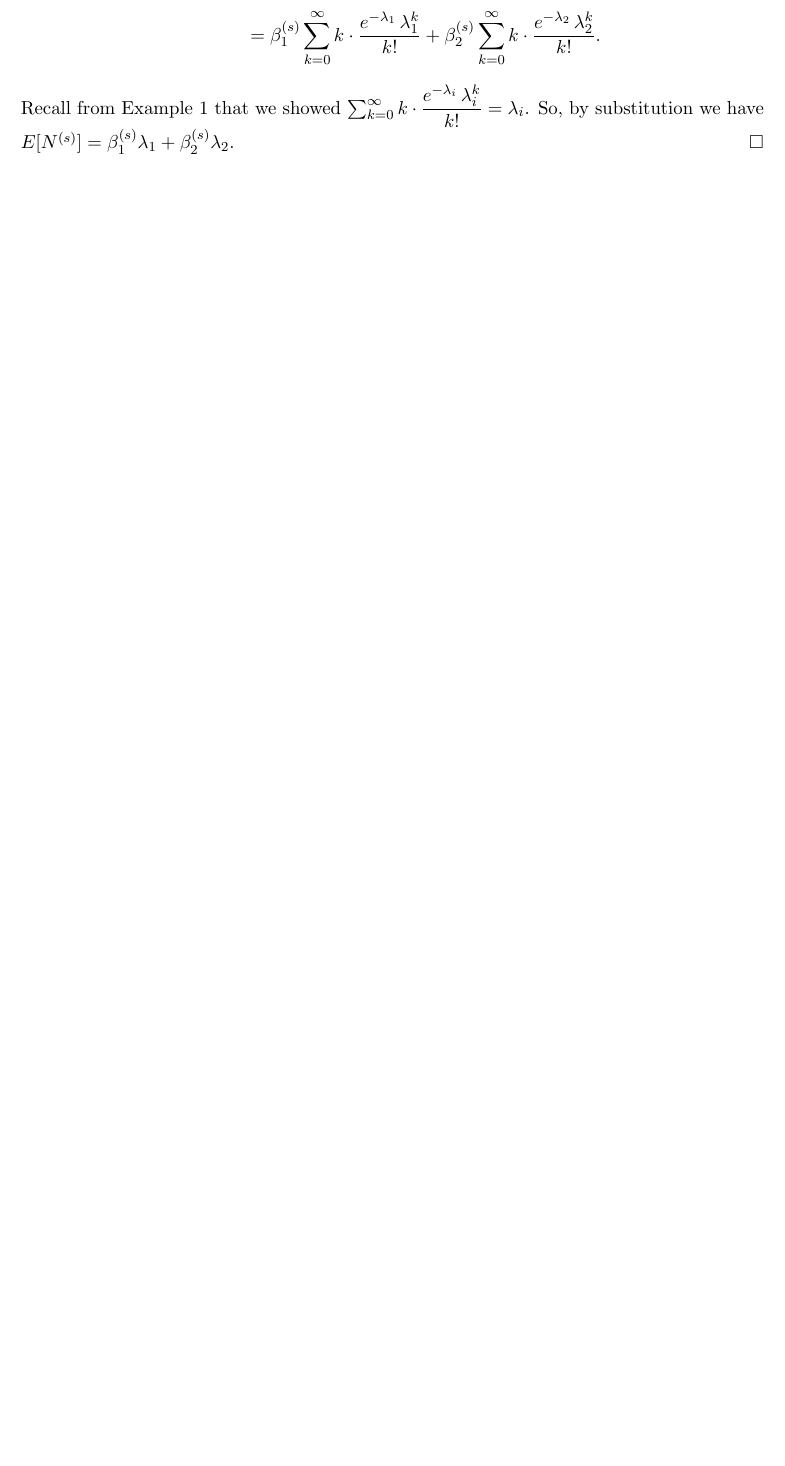
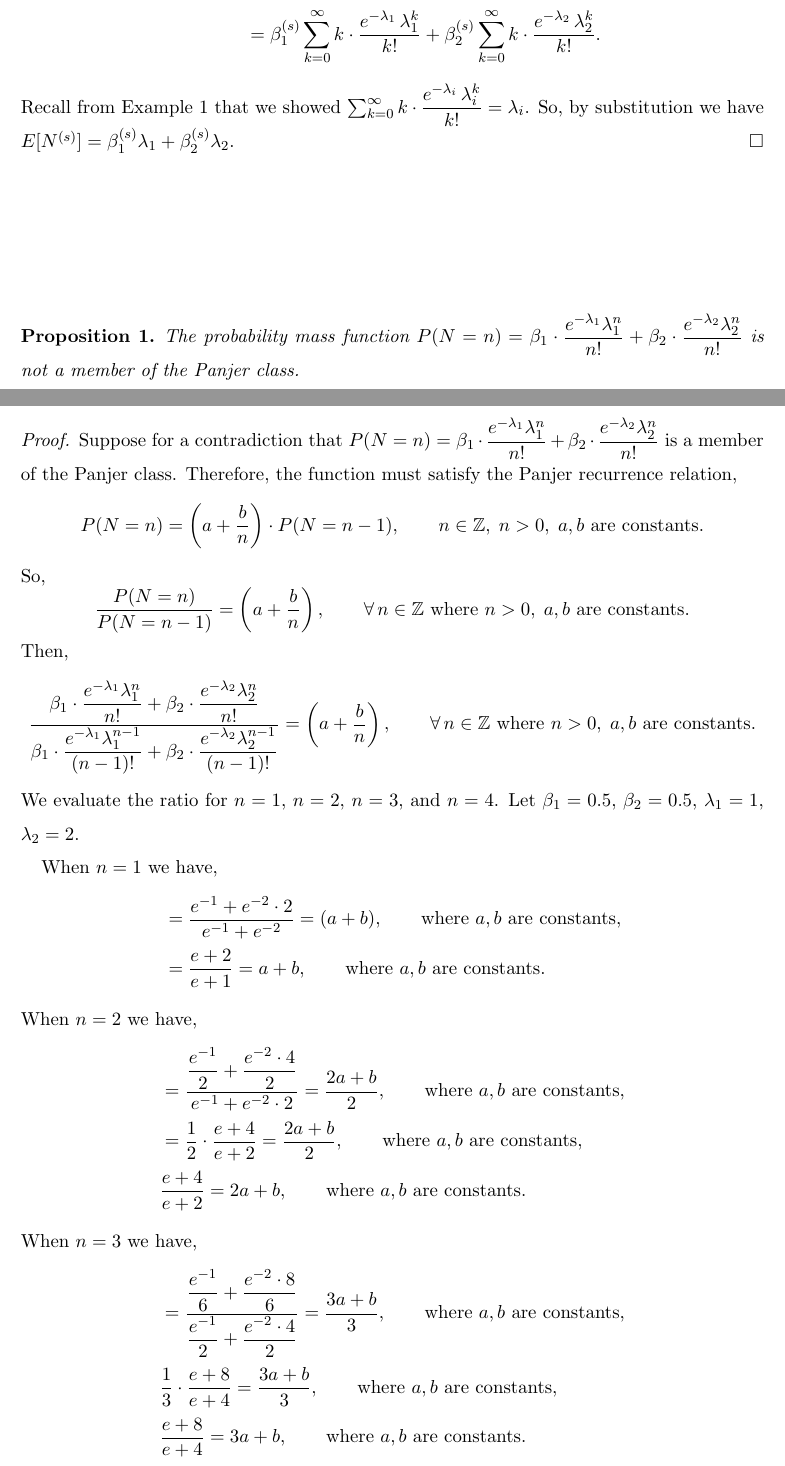
Before and after one commit to robrighter/masters-thesis, a LaTeX thesis (righter_thesis.tex): part of page 20 of 44 before the commit and two parts of pages 20 and 21 of 46 after it, the two joined at a grey line, cut so that both start at the same text, the shorter picture padded with empty space. Compiled offline with pdfLaTeX.

Commit message:
added proof that finite mixtures are not of the panjer class

```diff
--- a/righter_thesis.tex
+++ b/righter_thesis.tex
@@ -60,6 +60,8 @@
 \AtEndEnvironment{theorem}{\end{spacing}\vspace{1.5\baselineskip}}
 \AtBeginEnvironment{corollary}{\vspace{2.0\baselineskip}\begin{spacing}{1.5}}
 \AtEndEnvironment{corollary}{\end{spacing}\vspace{1.5\baselineskip}}
+\AtBeginEnvironment{proposition}{\vspace{2.0\baselineskip}\begin{spacing}{1.5}}
+\AtEndEnvironment{proposition}{\end{spacing}\vspace{1.5\baselineskip}}
 
 %% ------ Theorem-style Environments ------
 \theoremstyle{definition}
@@ -69,6 +71,7 @@
 \theoremstyle{plain}
 \newtheorem{theorem}{Theorem}
 \newtheorem{corollary}{Corollary}
+\newtheorem{proposition}{Proposition}
 
 %% ------ Title Block ------
 \title[Recursive Computation with Finite-Mixture Count Distributions]{Recursive Computation of Compound Random Variables with a Finite-Mixture Count Distribution}
@@ -862,3 +865,67 @@ $\sum_{k=0}^{\infty} k \cdot \dfrac{e^{-\lambda_i}\,\lambda_i^k}{k!} = \lambda_i
 So, by substitution we have $E[N^{(s)}] = \beta_1^{(s)}\lambda_1 + \beta_2^{(s)}\lambda_2$.
 \qedhere
 \end{proof}
+
+\begin{proposition}\label{prop:not-panjer}
+The probability mass function
+$P(N = n) = \beta_1 \cdot \dfrac{e^{-\lambda_1}\lambda_1^n}{n!}
+           + \beta_2 \cdot \dfrac{e^{-\lambda_2}\lambda_2^n}{n!}$
+is not a member of the Panjer class.
+\end{proposition}
+
+\begin{proof}
+Suppose for a contradiction that
+$P(N = n) = \beta_1 \cdot \dfrac{e^{-\lambda_1}\lambda_1^n}{n!}
+           + \beta_2 \cdot \dfrac{e^{-\lambda_2}\lambda_2^n}{n!}$
+is a member of the Panjer class.  Therefore, the function must satisfy the Panjer
+recurrence relation,
+\[
+    P(N = n) = \left(a + \frac{b}{n}\right) \cdot P(N = n-1),
+    \qquad n \in \mathbb{Z},\; n > 0,\; a, b \text{ are constants.}
+\]
+So,
+\[
+    \frac{P(N = n)}{P(N = n-1)} = \left(a + \frac{b}{n}\right),
+    \qquad \forall\, n \in \mathbb{Z} \text{ where } n > 0,\; a, b \text{ are constants.}
+\]
+Then,
+\[
+    \frac{\displaystyle\beta_1 \cdot \frac{e^{-\lambda_1}\lambda_1^n}{n!}
+        + \beta_2 \cdot \frac{e^{-\lambda_2}\lambda_2^n}{n!}}%
+     {\displaystyle\beta_1 \cdot \frac{e^{-\lambda_1}\lambda_1^{n-1}}{(n-1)!}
+        + \beta_2 \cdot \frac{e^{-\lambda_2}\lambda_2^{n-1}}{(n-1)!}}
+    = \left(a + \frac{b}{n}\right),
+    \qquad \forall\, n \in \mathbb{Z} \text{ where } n > 0,\; a, b \text{ are constants.}
+\]
+We evaluate the ratio for $n = 1$, $n = 2$, $n = 3$, and $n = 4$.
+Let $\beta_1 = 0.5$, $\beta_2 = 0.5$, $\lambda_1 = 1$, $\lambda_2 = 2$.
+
+When $n = 1$ we have,
+\begin{align*}
+    &= \frac{e^{-1} + e^{-2} \cdot 2}{e^{-1} + e^{-2}}
+     = (a + b),
+     \qquad \text{where } a, b \text{ are constants,}\\
+    &= \frac{e + 2}{e + 1} = a + b,
+     \qquad \text{where } a, b \text{ are constants.}
+\end{align*}
+When $n = 2$ we have,
+\begin{align*}
+    &= \frac{\dfrac{e^{-1}}{2} + \dfrac{e^{-2} \cdot 4}{2}}{e^{-1} + e^{-2} \cdot 2}
+     = \frac{2a + b}{2},
+     \qquad \text{where } a, b \text{ are constants,}\\
+    &= \frac{1}{2} \cdot \frac{e + 4}{e + 2}
+     = \frac{2a + b}{2},
+     \qquad \text{where } a, b \text{ are constants,}\\
+    &\frac{e + 4}{e + 2} = 2a + b,
+     \qquad \text{where } a, b \text{ are constants.}
+\end{align*}
+When $n = 3$ we have,
+\begin{align*}
+    &= \frac{\dfrac{e^{-1}}{6} + \dfrac{e^{-2} \cdot 8}{6}}{\dfrac{e^{-1}}{2} + \dfrac{e^{-2} \cdot 4}{2}}
+     = \frac{3a + b}{3},
+     \qquad \text{where } a, b \text{ are constants,}\\
+    &\frac{1}{3} \cdot \frac{e + 8}{e + 4} = \frac{3a + b}{3},
+     \qquad \text{where } a, b \text{ are constants,}\\
+    &\frac{e + 8}{e + 4} = 3a + b,
+     \qquad \text{where } a, b \text{ are constants.}
+\end{align*}
```
Also changed, not shown: righter_thesis.pdf, righter_thesis.tex (50 more changed lines).
